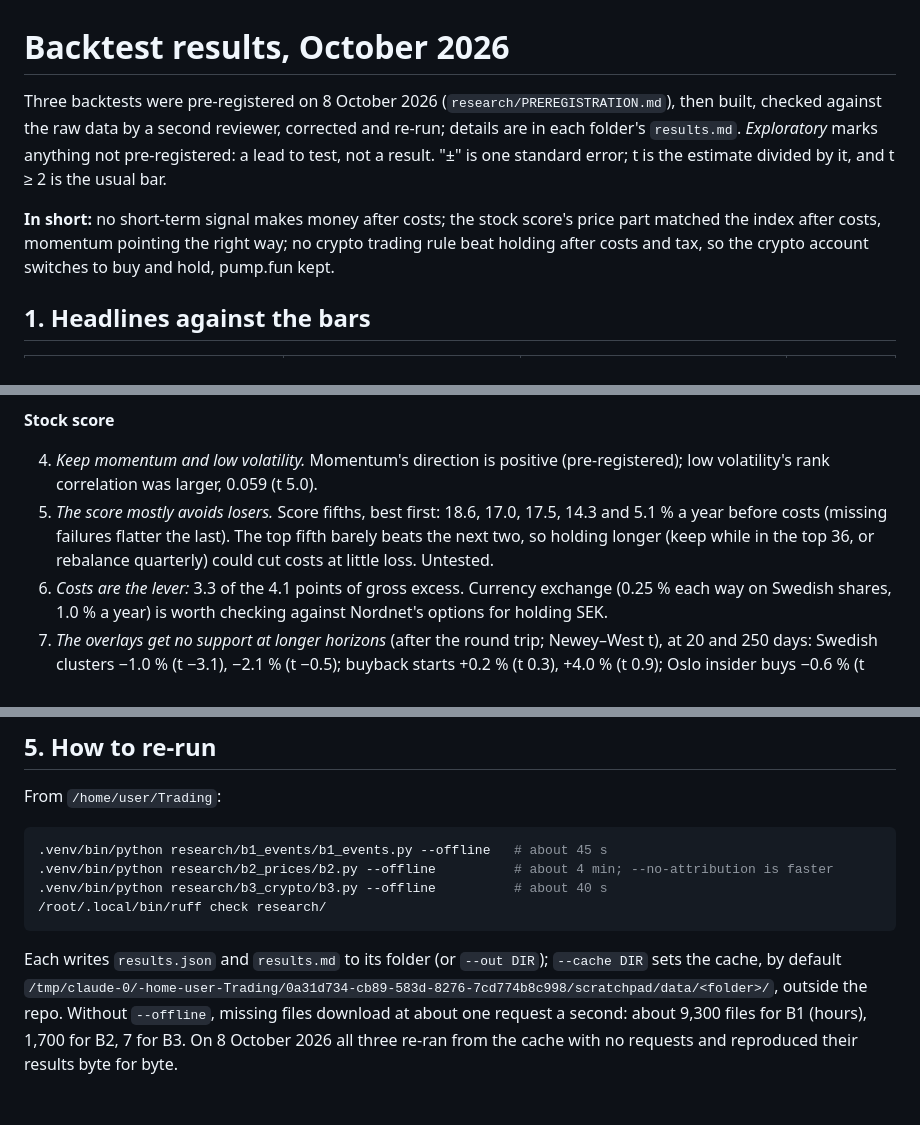
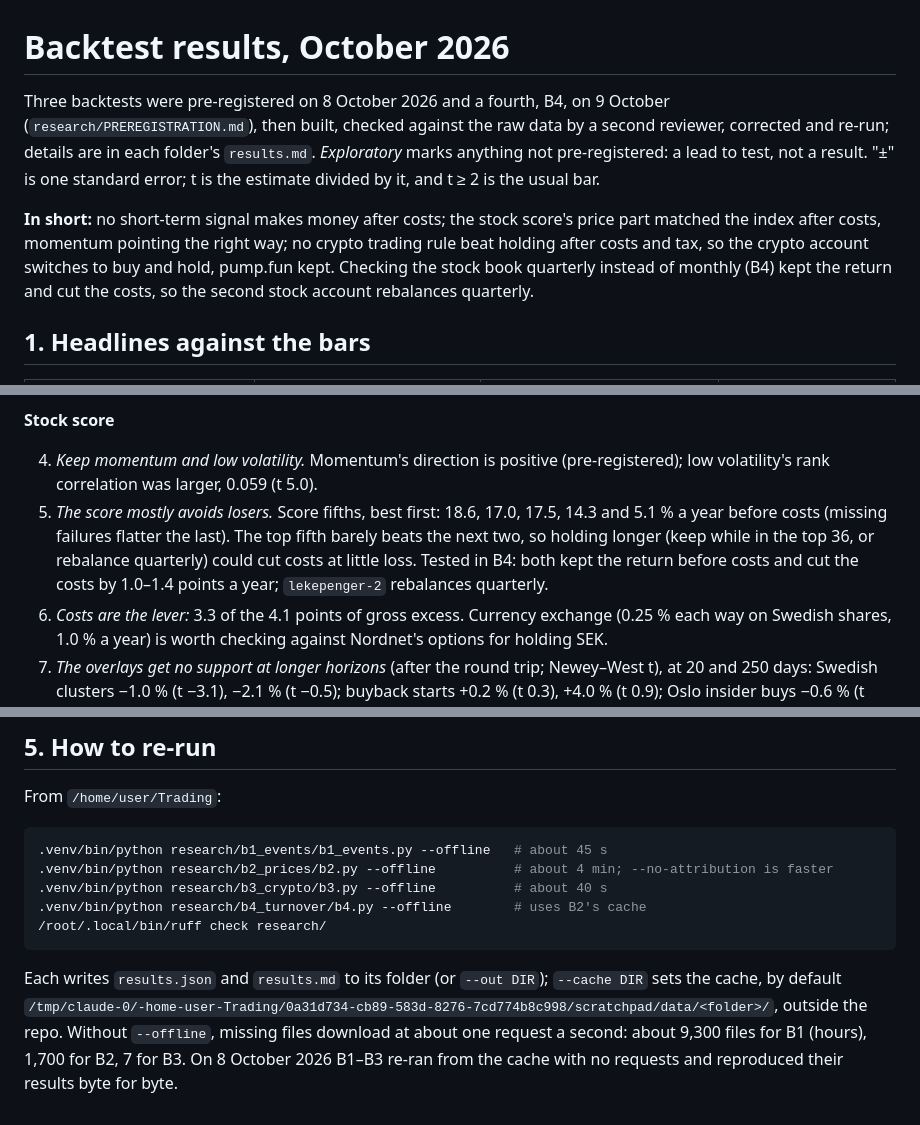
Before and after one commit to andreovstedal/Trading, a Markdown page: research/RESULTS-2026-10.md, 3 parts joined by grey strips. Rendered like a GitHub page.

Commit message:
Add B4 to the October backtest summary
Co-Authored-By: Claude Opus 5.5 <noreply@anthropic.com>
Claude-Session: https://claude.ai/code/session_011P36gf6Dx3fRdrZzeD4SBR

````diff
--- a/research/RESULTS-2026-10.md
+++ b/research/RESULTS-2026-10.md
@@ -1,8 +1,8 @@
 # Backtest results, October 2026
 
-Three backtests were pre-registered on 8 October 2026 (`research/PREREGISTRATION.md`), then built, checked against the raw data by a second reviewer, corrected and re-run; details are in each folder's `results.md`. *Exploratory* marks anything not pre-registered: a lead to test, not a result. "±" is one standard error; t is the estimate divided by it, and t ≥ 2 is the usual bar.
+Three backtests were pre-registered on 8 October 2026 and a fourth, B4, on 9 October (`research/PREREGISTRATION.md`), then built, checked against the raw data by a second reviewer, corrected and re-run; details are in each folder's `results.md`. *Exploratory* marks anything not pre-registered: a lead to test, not a result. "±" is one standard error; t is the estimate divided by it, and t ≥ 2 is the usual bar.
 
-**In short:** no short-term signal makes money after costs; the stock score's price part matched the index after costs, momentum pointing the right way; no crypto trading rule beat holding after costs and tax, so the crypto account switches to buy and hold, pump.fun kept.
+**In short:** no short-term signal makes money after costs; the stock score's price part matched the index after costs, momentum pointing the right way; no crypto trading rule beat holding after costs and tax, so the crypto account switches to buy and hold, pump.fun kept. Checking the stock book quarterly instead of monthly (B4) kept the return and cut the costs, so the second stock account rebalances quarterly.
 
 ## 1. Headlines against the bars
 
@@ -53,7 +56,7 @@ Pre-registered reading: no signal's 5-day trade earns money, so the short-term p
 **Stock score**
 
 4. *Keep momentum and low volatility.* Momentum's direction is positive (pre-registered); low volatility's rank correlation was larger, 0.059 (t 5.0).
-5. *The score mostly avoids losers.* Score fifths, best first: 18.6, 17.0, 17.5, 14.3 and 5.1 % a year before costs (missing failures flatter the last). The top fifth barely beats the next two, so holding longer (keep while in the top 36, or rebalance quarterly) could cut costs at little loss. Untested.
+5. *The score mostly avoids losers.* Score fifths, best first: 18.6, 17.0, 17.5, 14.3 and 5.1 % a year before costs (missing failures flatter the last). The top fifth barely beats the next two, so holding longer (keep while in the top 36, or rebalance quarterly) could cut costs at little loss. Tested in B4: both kept the return before costs and cut the costs by 1.0–1.4 points a year; `lekepenger-2` rebalances quarterly.
 6. *Costs are the lever:* 3.3 of the 4.1 points of gross excess. Currency exchange (0.25 % each way on Swedish shares, 1.0 % a year) is worth checking against Nordnet's options for holding SEK.
 7. *The overlays get no support at longer horizons* (after the round trip; Newey–West t), at 20 and 250 days: Swedish clusters −1.0 % (t −3.1), −2.1 % (t −0.5); buyback starts +0.2 % (t 0.3), +4.0 % (t 0.9); Oslo insider buys −0.6 % (t −1.3), +7.7 % (t 1.4). The score's 90-day overlays were not tested directly; nothing supports a positive Swedish insider tilt. *Post hoc:* Oslo insider notices about share schemes, allotments or issues did worse (−1.18 %, t −2.4) than the rest (−0.46 %, t −1.6); worth testing without them.
 
@@ -77,7 +80,8 @@ From `/home/user/Trading`:
 .venv/bin/python research/b1_events/b1_events.py --offline   # about 45 s
 .venv/bin/python research/b2_prices/b2.py --offline          # about 4 min; --no-attribution is faster
 .venv/bin/python research/b3_crypto/b3.py --offline          # about 40 s
+.venv/bin/python research/b4_turnover/b4.py --offline        # uses B2's cache
 /root/.local/bin/ruff check research/
 ```
 
-Each writes `results.json` and `results.md` to its folder (or `--out DIR`); `--cache DIR` sets the cache, by default `/tmp/claude-0/-home-user-Trading/0a31d734-cb89-583d-8276-7cd774b8c998/scratchpad/data/<folder>/`, outside the repo. Without `--offline`, missing files download at about one request a second: about 9,300 files for B1 (hours), 1,700 for B2, 7 for B3. On 8 October 2026 all three re-ran from the cache with no requests and reproduced their results byte for byte.
+Each writes `results.json` and `results.md` to its folder (or `--out DIR`); `--cache DIR` sets the cache, by default `/tmp/claude-0/-home-user-Trading/0a31d734-cb89-583d-8276-7cd774b8c998/scratchpad/data/<folder>/`, outside the repo. Without `--offline`, missing files download at about one request a second: about 9,300 files for B1 (hours), 1,700 for B2, 7 for B3. On 8 October 2026 B1–B3 re-ran from the cache with no requests and reproduced their results byte for byte.
````
Also changed, not shown: other parts of research/RESULTS-2026-10.md (+3 -0 lines).
